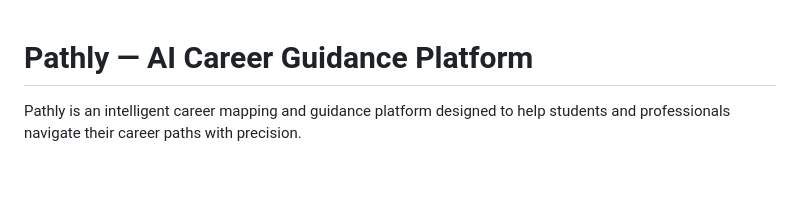
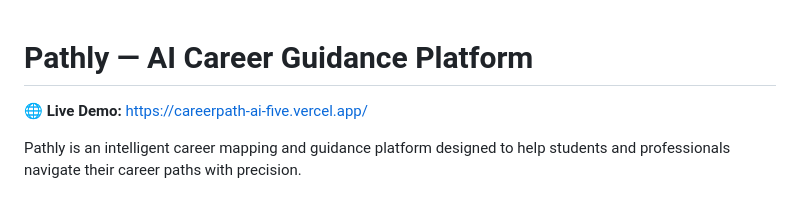
Before and after one commit to akhil41414/careerpath-ai, a Markdown page: README.md, the part around the change. GitHub-like rendering; blank space fills up the shorter version.

Commit message:
docs: add deployed live link to README

```diff
--- a/README.md
+++ b/README.md
@@ -1,4 +1,6 @@
 # Pathly — AI Career Guidance Platform
+
+**🌐 Live Demo:** [https://careerpath-ai-five.vercel.app/](https://careerpath-ai-five.vercel.app/)
 
 Pathly is an intelligent career mapping and guidance platform designed to help students and professionals navigate their career paths with precision.
 
```
